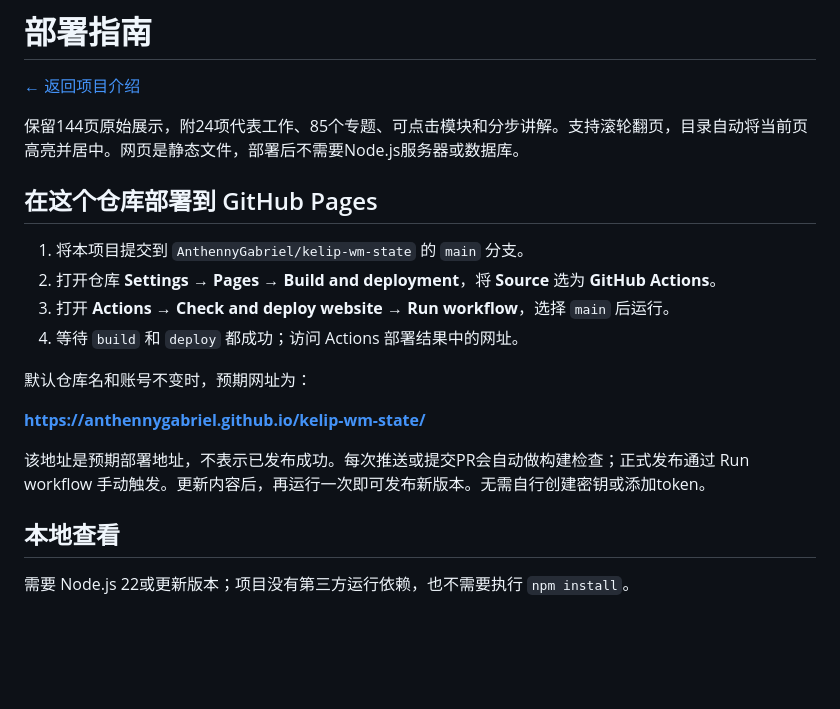
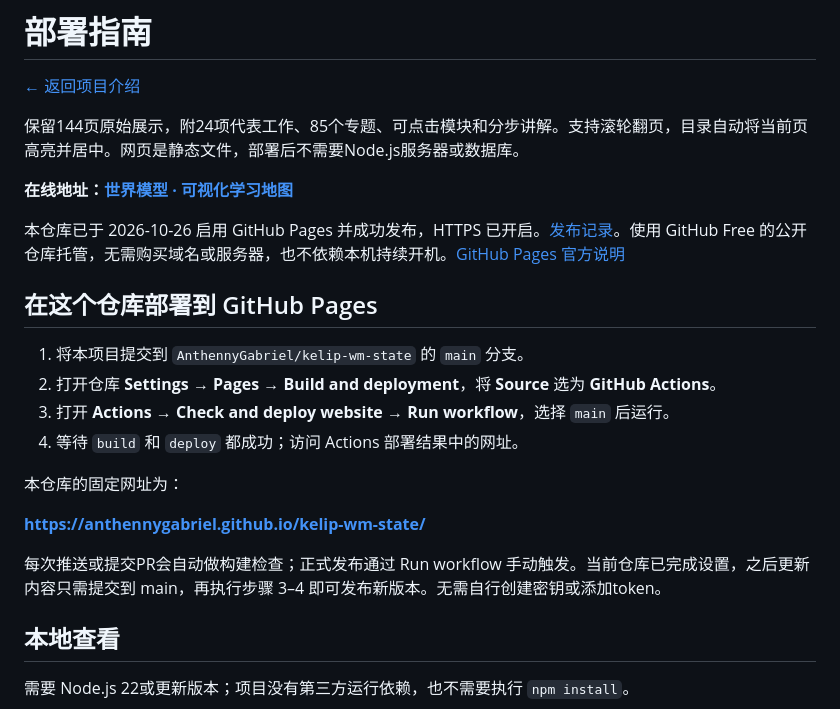
Before and after one commit to AnthennyGabriel/kelip-wm-state, a Markdown page: docs/DEPLOYMENT.md, the part around the change. Rendered like a GitHub page; blank space fills up the shorter version.

Commit message:
docs: add live GitHub Pages website and deployment status

```diff
--- a/docs/DEPLOYMENT.md
+++ b/docs/DEPLOYMENT.md
@@ -3,6 +3,10 @@
 [← 返回项目介绍](../README.md)
 
 保留144页原始展示，附24项代表工作、85个专题、可点击模块和分步讲解。支持滚轮翻页，目录自动将当前页高亮并居中。网页是静态文件，部署后不需要Node.js服务器或数据库。
+
+**在线地址：[世界模型 · 可视化学习地图](https://anthennygabriel.github.io/kelip-wm-state/)**
+
+本仓库已于 2026-10-26 启用 GitHub Pages 并成功发布，HTTPS 已开启。[发布记录](https://github.com/AnthennyGabriel/kelip-wm-state/actions/runs/40257152071)。使用 GitHub Free 的公开仓库托管，无需购买域名或服务器，也不依赖本机持续开机。[GitHub Pages 官方说明](https://docs.github.com/en/pages/getting-started-with-github-pages/what-is-github-pages)
 
 ## 在这个仓库部署到 GitHub Pages
 
@@ -11,11 +15,11 @@
 3. 打开 **Actions → Check and deploy website → Run workflow**，选择 `main` 后运行。
 4. 等待 `build` 和 `deploy` 都成功；访问 Actions 部署结果中的网址。
 
-默认仓库名和账号不变时，预期网址为：
+本仓库的固定网址为：
 
 **https://anthennygabriel.github.io/kelip-wm-state/**
 
-该地址是预期部署地址，不表示已发布成功。每次推送或提交PR会自动做构建检查；正式发布通过 Run workflow 手动触发。更新内容后，再运行一次即可发布新版本。无需自行创建密钥或添加token。
+每次推送或提交PR会自动做构建检查；正式发布通过 Run workflow 手动触发。当前仓库已完成设置，之后更新内容只需提交到 main，再执行步骤 3–4 即可发布新版本。无需自行创建密钥或添加token。
 
 ## 本地查看
 
```
Also changed, not shown: README.md (+2 -2 lines).
